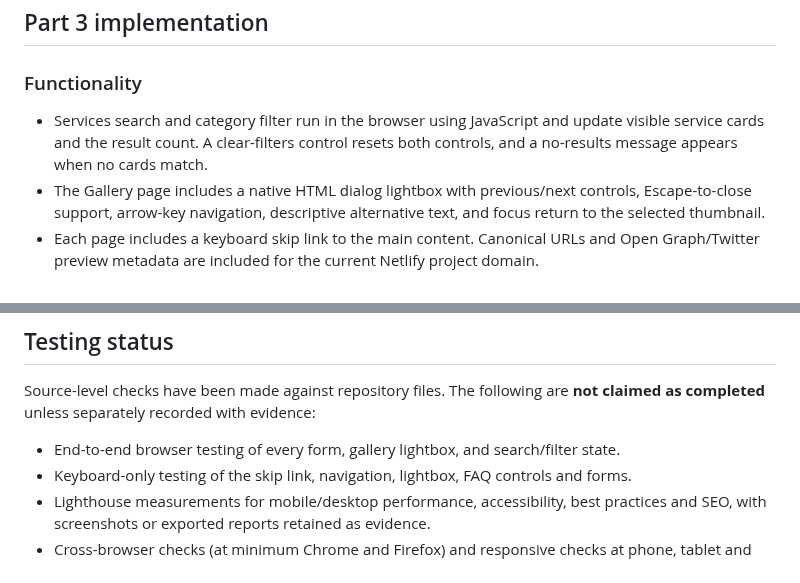
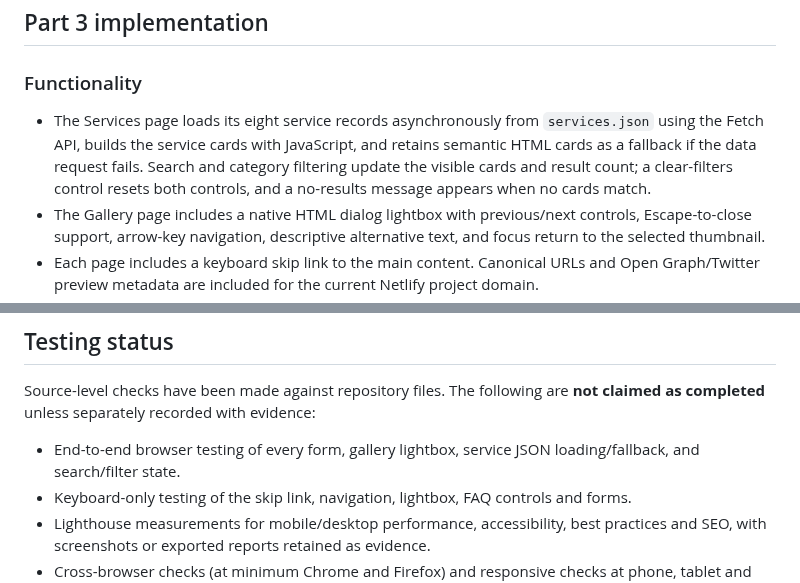
Before and after one commit to Duncan-Loza/Web-Dev-, a Markdown page: README.md, 2 parts joined by grey strips. GitHub-like rendering.

Commit message:
Document asynchronous service data loading

```diff
--- a/README.md
+++ b/README.md
@@ -24,7 +24,7 @@ This student website project presents Clear Blue Plumbing as a local plumbing bu
 
 ## Part 3 implementation
 ### Functionality
-- Services search and category filter run in the browser using JavaScript and update visible service cards and the result count. A clear-filters control resets both controls, and a no-results message appears when no cards match.
+- The Services page loads its eight service records asynchronously from `services.json` using the Fetch API, builds the service cards with JavaScript, and retains semantic HTML cards as a fallback if the data request fails. Search and category filtering update the visible cards and result count; a clear-filters control resets both controls, and a no-results message appears when no cards match.
 - The Gallery page includes a native HTML dialog lightbox with previous/next controls, Escape-to-close support, arrow-key navigation, descriptive alternative text, and focus return to the selected thumbnail.
 - Each page includes a keyboard skip link to the main content. Canonical URLs and Open Graph/Twitter preview metadata are included for the current Netlify project domain.
 - The Services page uses native HTML `details`/`summary` elements for an FAQ accordion.
@@ -55,7 +55,7 @@ The Contact and Service Areas pages embed Google Maps using the address currentl
 
 ## Testing status
 Source-level checks have been made against repository files. The following are **not claimed as completed** unless separately recorded with evidence:
-- End-to-end browser testing of every form, gallery lightbox, and search/filter state.
+- End-to-end browser testing of every form, gallery lightbox, service JSON loading/fallback, and search/filter state.
 - Keyboard-only testing of the skip link, navigation, lightbox, FAQ controls and forms.
 - Lighthouse measurements for mobile/desktop performance, accessibility, best practices and SEO, with screenshots or exported reports retained as evidence.
 - Cross-browser checks (at minimum Chrome and Firefox) and responsive checks at phone, tablet and desktop widths.
```
